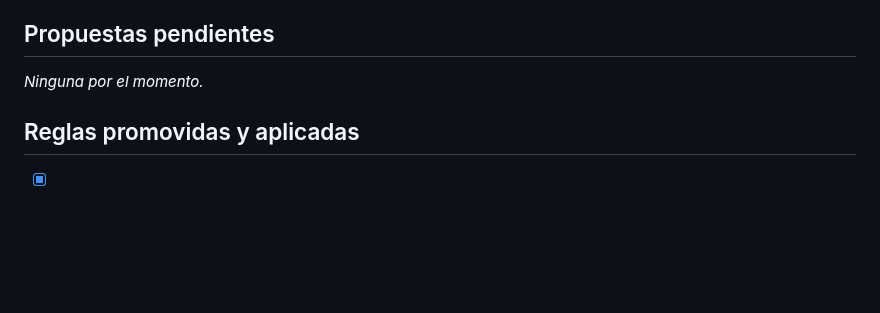
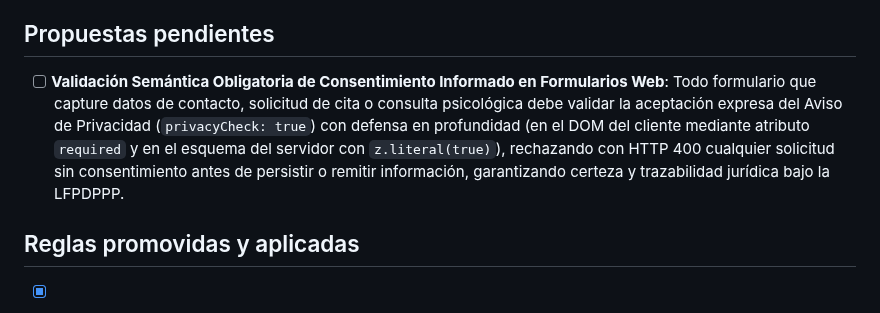
Before and after one commit to CristhianRuiz24/PsicoLau-Pagina-web, a Markdown page: overview/learning.md, the part around the change. Rendered like a GitHub page; blank space fills up the shorter version.

```diff
--- a/overview/learning.md
+++ b/overview/learning.md
@@ -6,7 +6,7 @@ aplicarlo solo, lo anota aquí para que tú decidas si lo promueves.
 
 ## Propuestas pendientes
 
-*Ninguna por el momento.*
+- [ ] **Validación Semántica Obligatoria de Consentimiento Informado en Formularios Web**: Todo formulario que capture datos de contacto, solicitud de cita o consulta psicológica debe validar la aceptación expresa del Aviso de Privacidad (`privacyCheck: true`) con defensa en profundidad (en el DOM del cliente mediante atributo `required` y en el esquema del servidor con `z.literal(true)`), rechazando con HTTP 400 cualquier solicitud sin consentimiento antes de persistir o remitir información, garantizando certeza y trazabilidad jurídica bajo la LFPDPPP.
 
 ## Reglas promovidas y aplicadas
 
```
Also changed, not shown: overview/session.md (+8 -6 lines).
